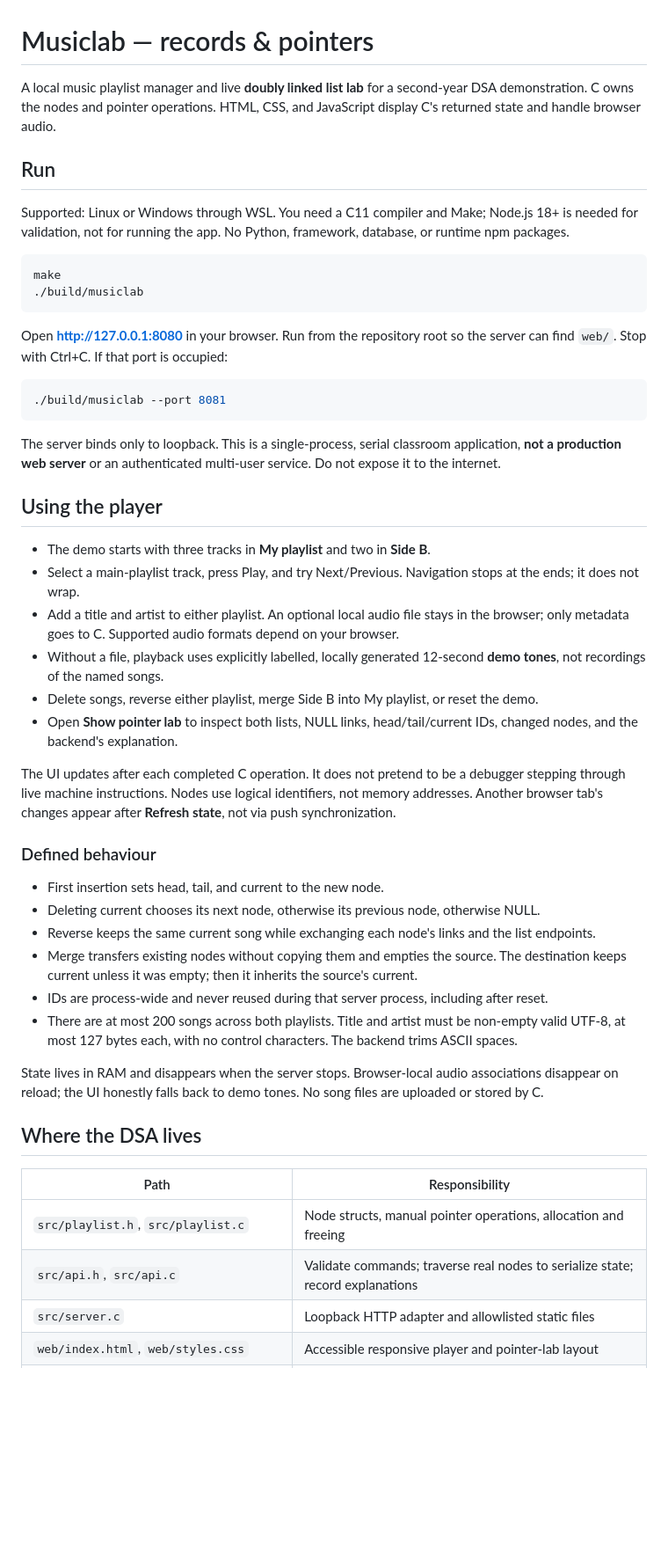
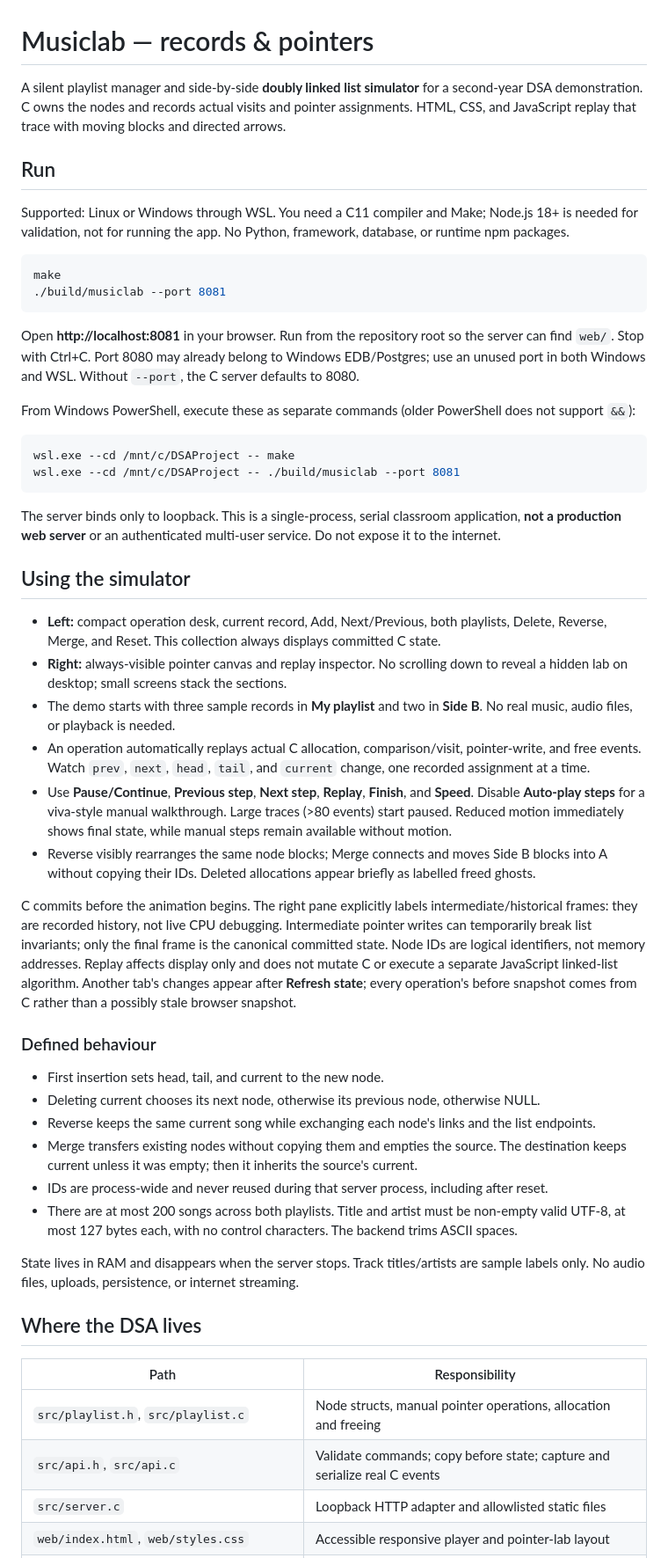
Before and after one commit to Rajveerx11/DSAProject, a Markdown page: README.md, the part around one of its changes. Shown at 88% size. Rendered like a GitHub page; blank space fills up the shorter version.

Commit message:
docs: explain silent side-by-side trace simulation

````diff
--- a/README.md
+++ b/README.md
@@ -1,6 +1,6 @@
 # Musiclab — records & pointers
 
-A local music playlist manager and live **doubly linked list lab** for a second-year DSA demonstration. C owns the nodes and pointer operations. HTML, CSS, and JavaScript display C's returned state and handle browser audio.
+A silent playlist manager and side-by-side **doubly linked list simulator** for a second-year DSA demonstration. C owns the nodes and records actual visits and pointer assignments. HTML, CSS, and JavaScript replay that trace with moving blocks and directed arrows.
 
 ## Run
 
@@ -8,27 +8,30 @@ Supported: Linux or Windows through WSL. You need a C11 compiler and Make; Node.
 
 ```sh
 make
-./build/musiclab
+./build/musiclab --port 8081
 ```
 
-Open **http://127.0.0.1:8080** in your browser. Run from the repository root so the server can find `web/`. Stop with Ctrl+C. If that port is occupied:
+Open **http://localhost:8081** in your browser. Run from the repository root so the server can find `web/`. Stop with Ctrl+C. Port 8080 may already belong to Windows EDB/Postgres; use an unused port in both Windows and WSL. Without `--port`, the C server defaults to 8080.
 
-```sh
-./build/musiclab --port 8081
+From Windows PowerShell, execute these as separate commands (older PowerShell does not support `&&`):
+
+```powershell
+wsl.exe --cd /mnt/c/DSAProject -- make
+wsl.exe --cd /mnt/c/DSAProject -- ./build/musiclab --port 8081
 ```
 
 The server binds only to loopback. This is a single-process, serial classroom application, **not a production web server** or an authenticated multi-user service. Do not expose it to the internet.
 
-## Using the player
+## Using the simulator
 
-- The demo starts with three tracks in **My playlist** and two in **Side B**.
-- Select a main-playlist track, press Play, and try Next/Previous. Navigation stops at the ends; it does not wrap.
-- Add a title and artist to either playlist. An optional local audio file stays in the browser; only metadata goes to C. Supported audio formats depend on your browser.
-- Without a file, playback uses explicitly labelled, locally generated 12-second **demo tones**, not recordings of the named songs.
-- Delete songs, reverse either playlist, merge Side B into My playlist, or reset the demo.
-- Open **Show pointer lab** to inspect both lists, NULL links, head/tail/current IDs, changed nodes, and the backend's explanation.
+- **Left:** compact operation desk, current record, Add, Next/Previous, both playlists, Delete, Reverse, Merge, and Reset. This collection always displays committed C state.
+- **Right:** always-visible pointer canvas and replay inspector. No scrolling down to reveal a hidden lab on desktop; small screens stack the sections.
+- The demo starts with three sample records in **My playlist** and two in **Side B**. No real music, audio files, or playback is needed.
+- An operation automatically replays actual C allocation, comparison/visit, pointer-write, and free events. Watch `prev`, `next`, `head`, `tail`, and `current` change, one recorded assignment at a time.
+- Use **Pause/Continue**, **Previous step**, **Next step**, **Replay**, **Finish**, and **Speed**. Disable **Auto-play steps** for a viva-style manual walkthrough. Large traces (>80 events) start paused. Reduced motion immediately shows final state, while manual steps remain available without motion.
+- Reverse visibly rearranges the same node blocks; Merge connects and moves Side B blocks into A without copying their IDs. Deleted allocations appear briefly as labelled freed ghosts.
 
-The UI updates after each completed C operation. It does not pretend to be a debugger stepping through live machine instructions. Nodes use logical identifiers, not memory addresses. Another browser tab's changes appear after **Refresh state**, not via push synchronization.
+C commits before the animation begins. The right pane explicitly labels intermediate/historical frames: they are recorded history, not live CPU debugging. Intermediate pointer writes can temporarily break list invariants; only the final frame is the canonical committed state. Node IDs are logical identifiers, not memory addresses. Replay affects display only and does not mutate C or execute a separate JavaScript linked-list algorithm. Another tab's changes appear after **Refresh state**; every operation's before snapshot comes from C rather than a possibly stale browser snapshot.
 
 ### Defined behaviour
 
@@ -39,13 +42,13 @@ The UI updates after each completed C operation. It does not pretend to be a deb
 - IDs are process-wide and never reused during that server process, including after reset.
 - There are at most 200 songs across both playlists. Title and artist must be non-empty valid UTF-8, at most 127 bytes each, with no control characters. The backend trims ASCII spaces.
 
-State lives in RAM and disappears when the server stops. Browser-local audio associations disappear on reload; the UI honestly falls back to demo tones. No song files are uploaded or stored by C.
+State lives in RAM and disappears when the server stops. Track titles/artists are sample labels only. No audio files, uploads, persistence, or internet streaming.
 
 ## Where the DSA lives
 
 | Path | Responsibility |
 |---|---|
 | `src/playlist.h`, `src/playlist.c` | Node structs, manual pointer operations, allocation and freeing |
-| `src/api.h`, `src/api.c` | Validate commands; traverse real nodes to serialize state; record explanations |
+| `src/api.h`, `src/api.c` | Validate commands; copy before state; capture and serialize real C events |
 | `src/server.c` | Loopback HTTP adapter and allowlisted static files |
 | `web/index.html`, `web/styles.css` | Accessible responsive player and pointer-lab layout |
````
Also changed, not shown: other parts of README.md (+12 -9 lines), API.md (+23 -3 lines), PLAN.md (+4 -4 lines).
